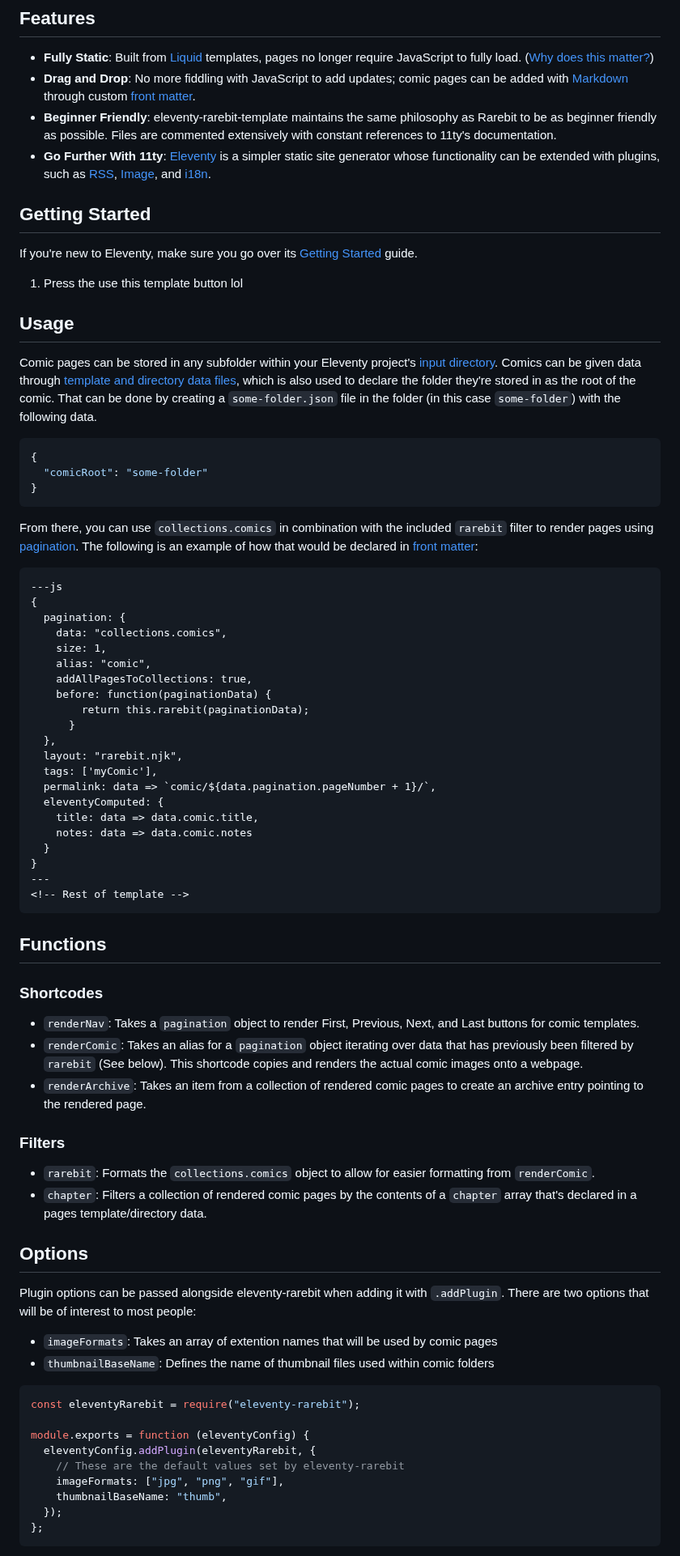
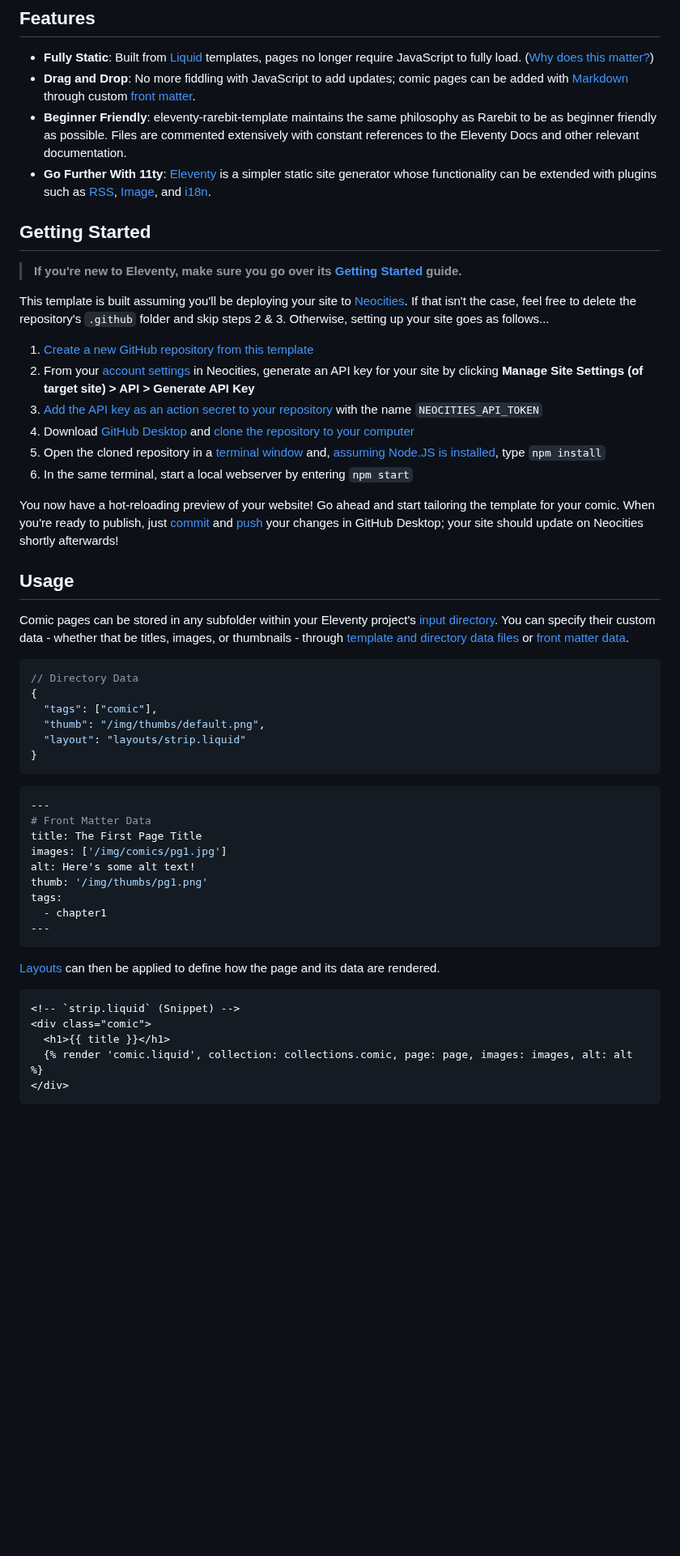
Before and after one commit to the-rashons/eleventy-rarebit-template, a Markdown page: readme.md, the part around one of its changes. Shown at 81% size. Drawn GitHub-style; blank space fills up the shorter version.

````diff
--- a/readme.md
+++ b/readme.md
@@ -6,82 +6,56 @@ eleventy-rarebit-template is a starter template for Eleventy that's built to rep
 
 - **Fully Static**: Built from [Liquid](https://www.11ty.dev/docs/languages/liquid/) templates, pages no longer require JavaScript to fully load. ([Why does this matter?](https://adamsilver.io/blog/javascript-isnt-always-available-and-its-not-the-users-fault/))
 - **Drag and Drop**: No more fiddling with JavaScript to add updates; comic pages can be added with [Markdown](https://www.11ty.dev/docs/languages/markdown/) through custom [front matter](https://www.11ty.dev/docs/data-frontmatter/).
-- **Beginner Friendly**: eleventy-rarebit-template maintains the same philosophy as Rarebit to be as beginner friendly as possible. Files are commented extensively with constant references to 11ty's documentation.
-- **Go Further With 11ty**: [Eleventy](https://www.11ty.dev/) is a simpler static site generator whose functionality can be extended with plugins, such as [RSS](https://www.11ty.dev/docs/plugins/rss/), [Image](https://www.11ty.dev/docs/plugins/image/), and [i18n](https://www.11ty.dev/docs/plugins/i18n/).
+- **Beginner Friendly**: eleventy-rarebit-template maintains the same philosophy as Rarebit to be as beginner friendly as possible. Files are commented extensively with constant references to the Eleventy Docs and other relevant documentation.
+- **Go Further With 11ty**: [Eleventy](https://www.11ty.dev/) is a simpler static site generator whose functionality can be extended with plugins such as [RSS](https://www.11ty.dev/docs/plugins/rss/), [Image](https://www.11ty.dev/docs/plugins/image/), and [i18n](https://www.11ty.dev/docs/plugins/i18n/).
 
 ## Getting Started
 
-If you're new to Eleventy, make sure you go over its [Getting Started](https://www.11ty.dev/docs/getting-started/) guide.
+> **If you're new to Eleventy, make sure you go over its [Getting Started](https://www.11ty.dev/docs/getting-started/) guide.**
 
-1. Press the use this template button lol
+This template is built assuming you'll be deploying your site to [Neocities](https://neocities.org/). If that isn't the case, feel free to delete the repository's `.github` folder and skip steps 2 & 3. Otherwise, setting up your site goes as follows...
 
+1. [Create a new GitHub repository from this template](https://docs.github.com/en/repositories/creating-and-managing-repositories/creating-a-repository-from-a-template#creating-a-repository-from-a-template)
+2. From your [account settings](https://neocities.org/settings) in Neocities, generate an API key for your site by clicking **Manage Site Settings (of target site) > API > Generate API Key**
+3. [Add the API key as an action secret to your repository](https://docs.github.com/en/repositories/creating-and-managing-repositories/creating-a-repository-from-a-template#creating-a-repository-from-a-template) with the name `NEOCITIES_API_TOKEN`
+4. Download [GitHub Desktop](https://desktop.github.com/) and [clone the repository to your computer](https://docs.github.com/en/desktop/adding-and-cloning-repositories/cloning-and-forking-repositories-from-github-desktop#cloning-a-repository)
+5. Open the cloned repository in a [terminal window](https://www.11ty.dev/docs/terminal-window/) and, [assuming Node.JS is installed](https://nodejs.org/), type `npm install`
+6. In the same terminal, start a local webserver by entering `npm start`
 
+You now have a hot-reloading preview of your website! Go ahead and start tailoring the template for your comic. When you're ready to publish, just [commit](https://docs.github.com/en/desktop/making-changes-in-a-branch/committing-and-reviewing-changes-to-your-project-in-github-desktop) and [push]() your changes in GitHub Desktop; your site should update on Neocities shortly afterwards!
 
 ## Usage
 
-Comic pages can be stored in any subfolder within your Eleventy project's [input directory](https://www.11ty.dev/docs/config/#input-directory). Comics can be given data through [template and directory data files](https://www.11ty.dev/docs/data-template-dir/), which is also used to declare the folder they're stored in as the root of the comic. That can be done by creating a `some-folder.json` file in the folder (in this case `some-folder`) with the following data.
+Comic pages can be stored in any subfolder within your Eleventy project's [input directory](https://www.11ty.dev/docs/config/#input-directory). You can specify their custom data - whether that be titles, images, or thumbnails -  through [template and directory data files](https://www.11ty.dev/docs/data-template-dir/) or [front matter data](https://www.11ty.dev/docs/data-frontmatter/).
 
 ```json
+// Directory Data
 {
-  "comicRoot": "some-folder"
+  "tags": ["comic"],
+  "thumb": "/img/thumbs/default.png",
+  "layout": "layouts/strip.liquid"
 }
 ```
 
-From there, you can use `collections.comics` in combination with the included `rarebit` filter to render pages using [pagination](https://www.11ty.dev/docs/pagination/). The following is an example of how that would be declared in [front matter](https://www.11ty.dev/docs/data-frontmatter/):
-
-```
----js
-{
-  pagination: {
-    data: "collections.comics",
-    size: 1,
-    alias: "comic",
-    addAllPagesToCollections: true,
-    before: function(paginationData) {
-        return this.rarebit(paginationData);
-      }
-  },
-  layout: "rarebit.njk",
-  tags: ['myComic'],
-  permalink: data => `comic/${data.pagination.pageNumber + 1}/`,
-  eleventyComputed: {
-    title: data => data.comic.title,
-    notes: data => data.comic.notes
-  }
-}
+```yaml
 ---
-<!-- Rest of template -->
+# Front Matter Data
+title: The First Page Title
+images: ['/img/comics/pg1.jpg']
+alt: Here's some alt text!
+thumb: '/img/thumbs/pg1.png'
+tags:
+  - chapter1
+---
 ```
 
-## Functions
+[Layouts](https://www.11ty.dev/docs/layouts/) can then be applied to define how the page and its data are rendered.
 
-### Shortcodes
-
-- `renderNav`: Takes a `pagination` object to render First, Previous, Next, and Last buttons for comic templates.
-- `renderComic`: Takes an alias for a `pagination` object iterating over data that has previously been filtered by `rarebit` (See below). This shortcode copies and renders the actual comic images onto a webpage.
-- `renderArchive`: Takes an item from a collection of rendered comic pages to create an archive entry pointing to the rendered page.
-
-### Filters
-
-- `rarebit`: Formats the `collections.comics` object to allow for easier formatting from `renderComic`.
-- `chapter`: Filters a collection of rendered comic pages by the contents of a `chapter` array that's declared in a pages template/directory data.
-
-## Options
-
-Plugin options can be passed alongside eleventy-rarebit when adding it with `.addPlugin`. There are two options that will be of interest to most people:
-
-- `imageFormats`: Takes an array of extention names that will be used by comic pages
-- `thumbnailBaseName`: Defines the name of thumbnail files used within comic folders
-
-```js
-const eleventyRarebit = require("eleventy-rarebit");
-
-module.exports = function (eleventyConfig) {
-  eleventyConfig.addPlugin(eleventyRarebit, {
-    // These are the default values set by eleventy-rarebit
-    imageFormats: ["jpg", "png", "gif"],
-    thumbnailBaseName: "thumb",
-  });
-};
+```liquid
+<!-- `strip.liquid` (Snippet) -->
+<div class="comic">
+  <h1>{{ title }}</h1>
+  {% render 'comic.liquid', collection: collections.comic, page: page, images: images, alt: alt %}
+</div>
 ```
 
````
Also changed, not shown: other parts of readme.md (+1 -23 lines).
